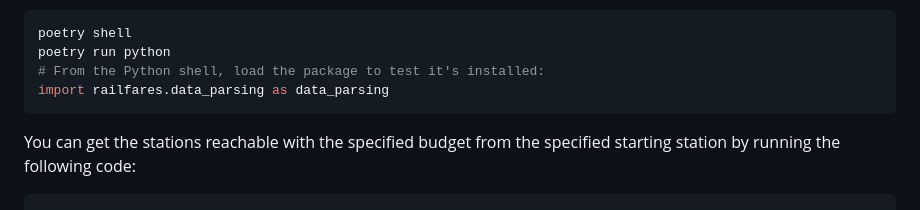
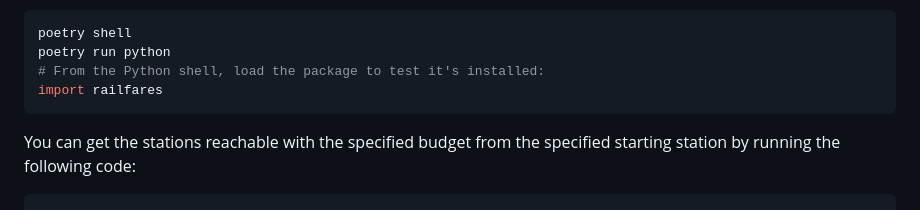
Before and after one commit to FedericoBotta/railfares, a Markdown page: README.md, the part around the change. Rendered like a GitHub page.

````diff
--- a/README.md
+++ b/README.md
@@ -18,7 +18,7 @@ To open a Python session with all the dependencies you can run the following:
 poetry shell
 poetry run python
 # From the Python shell, load the package to test it's installed:
-import railfares.data_parsing as data_parsing
+import railfares
 ```
 
 You can get the stations reachable with the specified budget from the specified starting station by running the following code:
````
